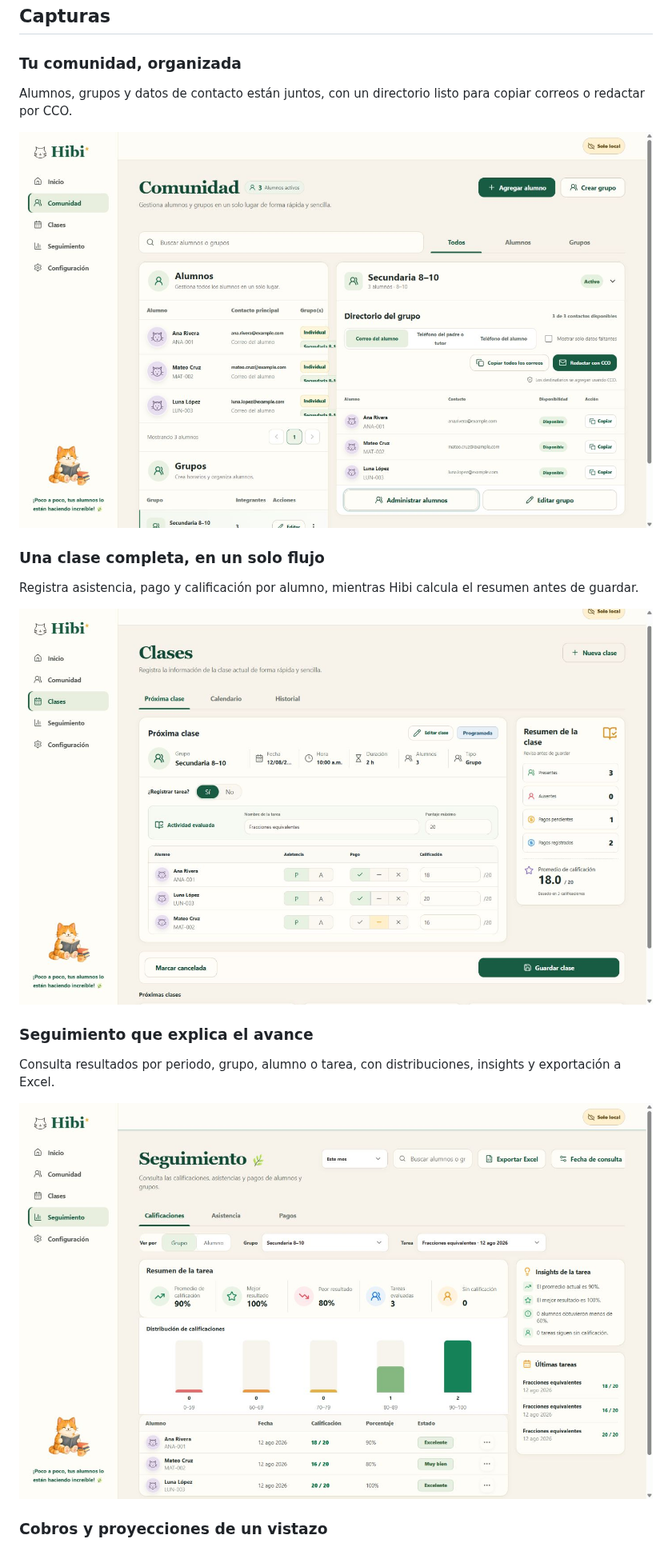
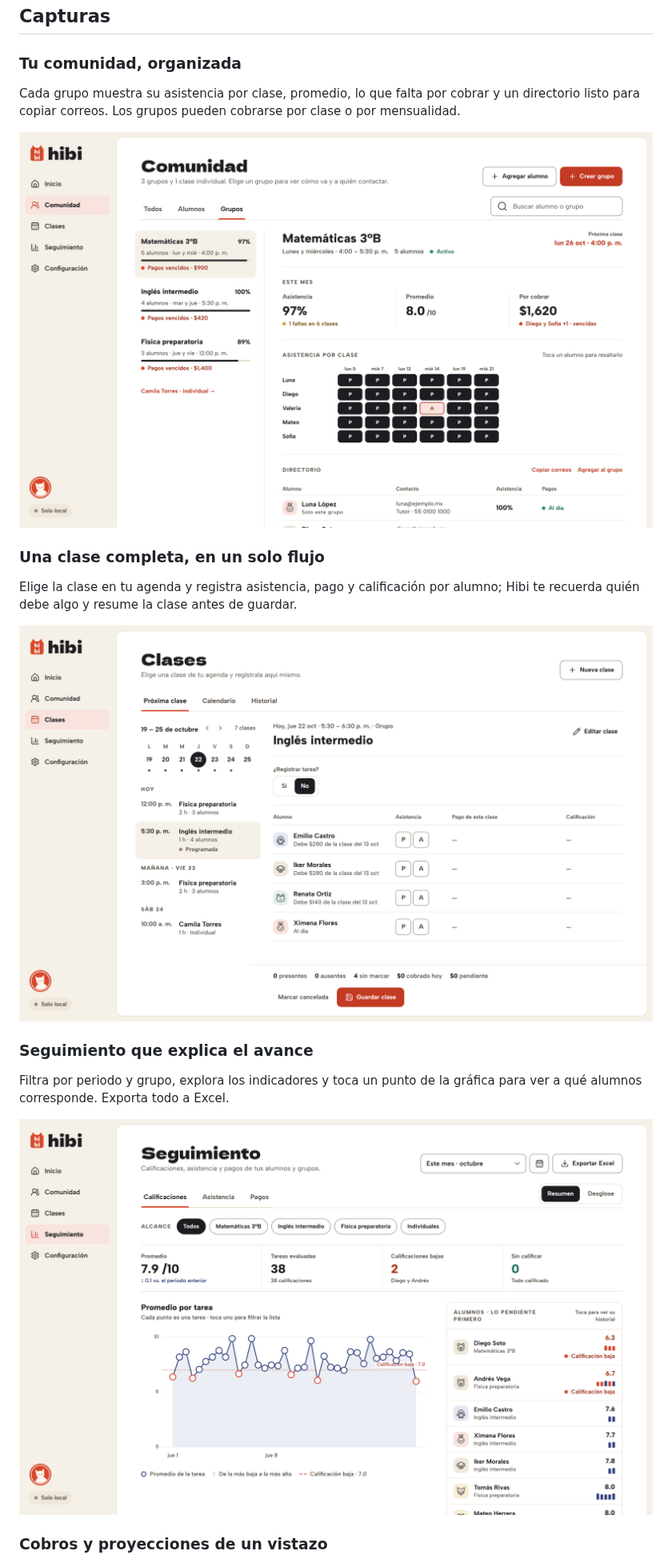
Before and after one commit to erickxsan/hibi, a Markdown page: README.md, the part around one of its changes. Shown at 80% size. Rendered like a GitHub page; pictures changed too: docs/screenshots/hibi-classes.png, docs/screenshots/hibi-community.png, docs/screenshots/hibi-tracking.png.

```diff
--- a/README.md
+++ b/README.md
@@ -45,5 +45,5 @@ Hibi es un compañero de trabajo sereno para quienes dan clases por su cuenta. R
 
 ### Tu comunidad, organizada
 
-Alumnos, grupos y datos de contacto están juntos, con un directorio listo para copiar correos o redactar por CCO.
+Cada grupo muestra su asistencia por clase, promedio, lo que falta por cobrar y un directorio listo para copiar correos. Los grupos pueden cobrarse por clase o por mensualidad.
 
@@ -51,5 +51,5 @@ Alumnos, grupos y datos de contacto están juntos, con un directorio listo para
 
 ### Una clase completa, en un solo flujo
 
-Registra asistencia, pago y calificación por alumno, mientras Hibi calcula el resumen antes de guardar.
+Elige la clase en tu agenda y registra asistencia, pago y calificación por alumno; Hibi te recuerda quién debe algo y resume la clase antes de guardar.
 
@@ -57,5 +57,5 @@ Registra asistencia, pago y calificación por alumno, mientras Hibi calcula el r
 
 ### Seguimiento que explica el avance
 
-Consulta resultados por periodo, grupo, alumno o tarea, con distribuciones, insights y exportación a Excel.
+Filtra por periodo y grupo, explora los indicadores y toca un punto de la gráfica para ver a qué alumnos corresponde. Exporta todo a Excel.
 
```
Also changed, not shown: other parts of README.md (+8 -8 lines), docs/screenshots/hibi-dashboard.png, docs/screenshots/hibi-mobile.png, docs/screenshots/hibi-payments.png, 10 other files.
